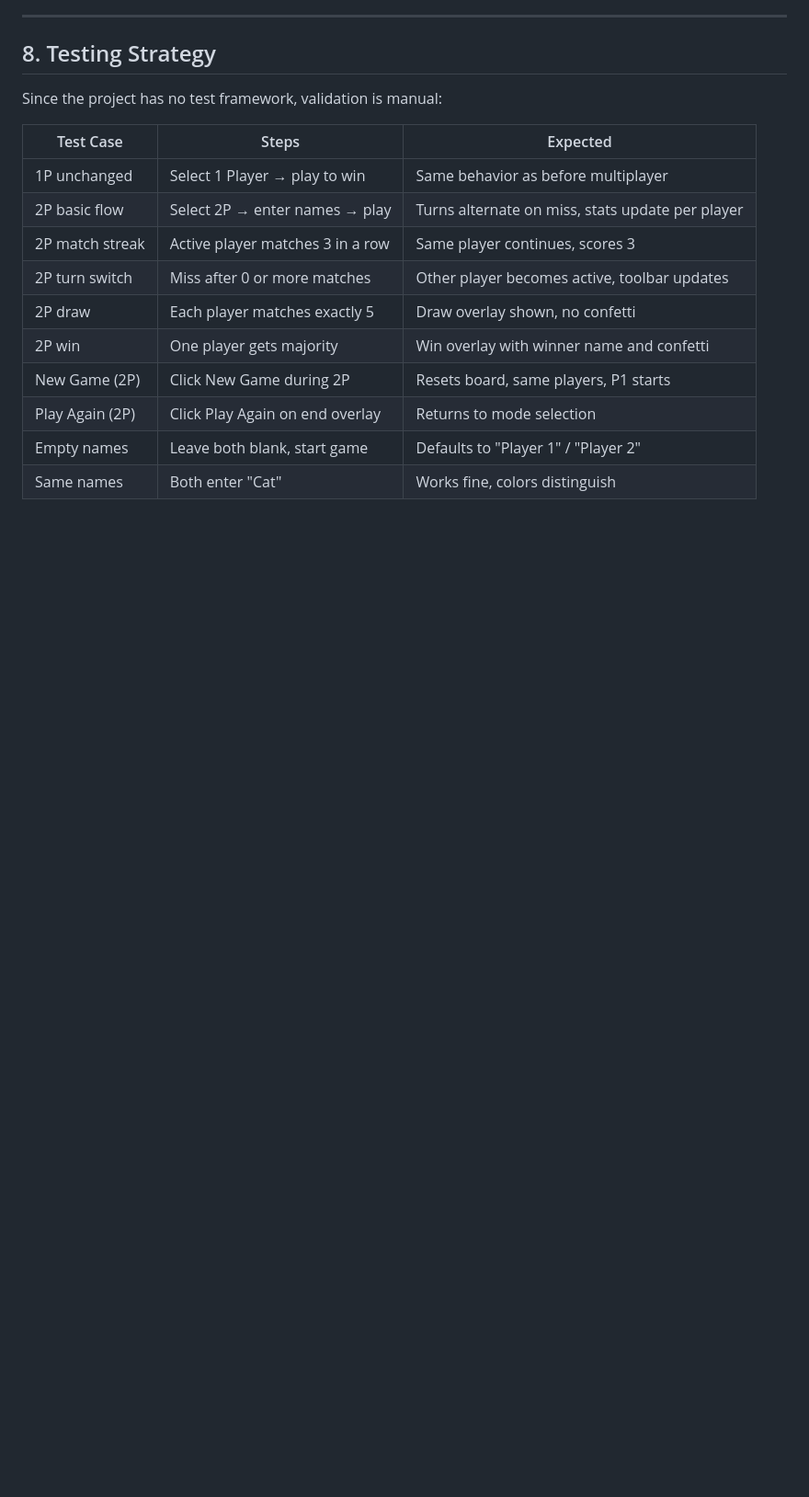
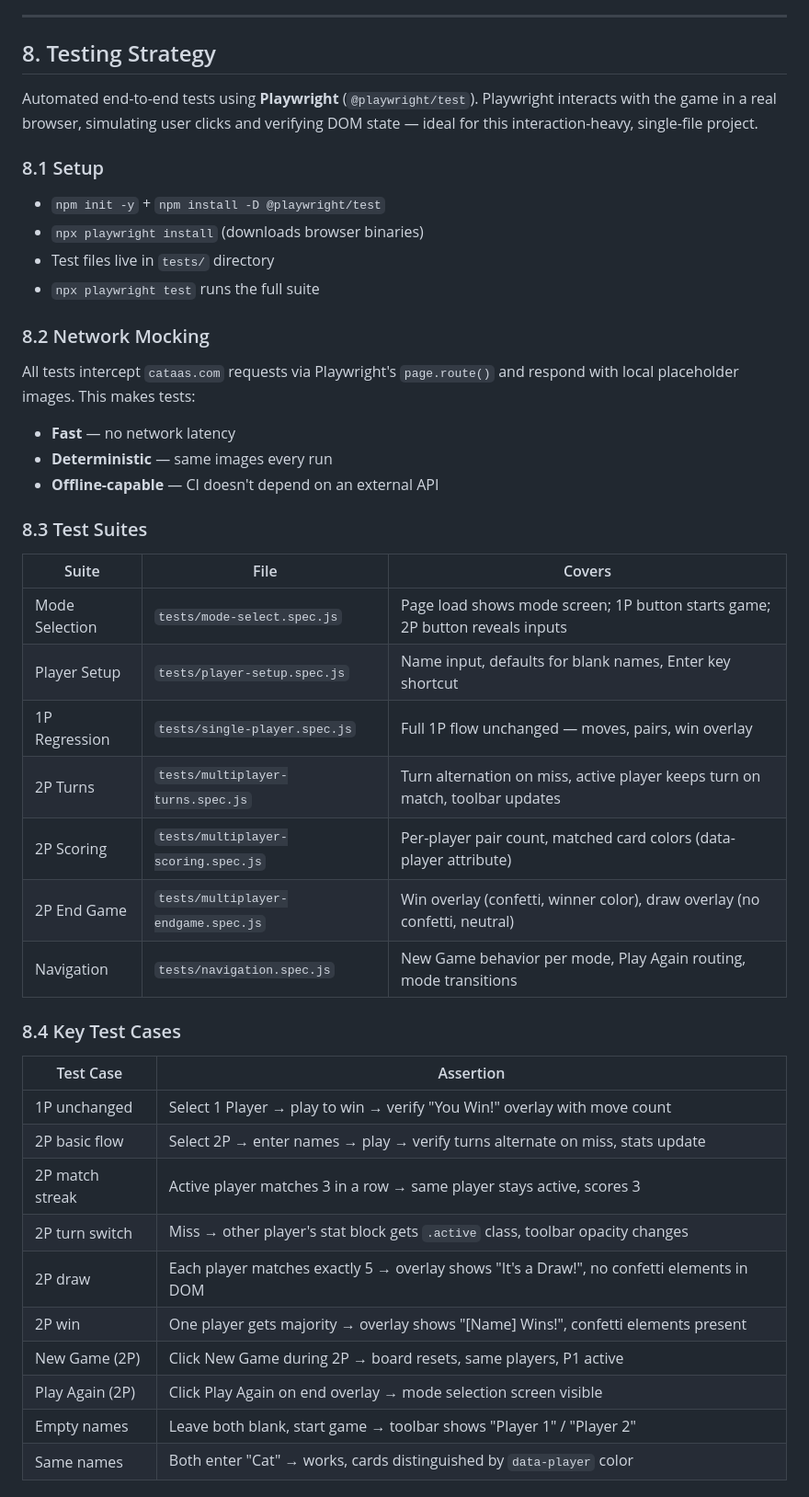
Before and after one commit to StefanLazic/playground-, a Markdown page: docs/multiplayer-design-doc.md, the part around one of its changes. Shown at 92% size. GitHub-like rendering; blank space fills up the shorter version.

Commit message:
docs: update testing strategy to use Playwright E2E tests

```diff
--- a/docs/multiplayer-design-doc.md
+++ b/docs/multiplayer-design-doc.md
@@ -215,17 +215,46 @@ Both modes use the identical `loadCats()` → `fetchOneCat()` pipeline. No chang
 
 ## 8. Testing Strategy
 
-Since the project has no test framework, validation is manual:
+Automated end-to-end tests using **Playwright** (`@playwright/test`). Playwright interacts with the game in a real browser, simulating user clicks and verifying DOM state — ideal for this interaction-heavy, single-file project.
 
-| Test Case | Steps | Expected |
+### 8.1 Setup
+
+- `npm init -y` + `npm install -D @playwright/test`
+- `npx playwright install` (downloads browser binaries)
+- Test files live in `tests/` directory
+- `npx playwright test` runs the full suite
+
+### 8.2 Network Mocking
+
+All tests intercept `cataas.com` requests via Playwright's `page.route()` and respond with local placeholder images. This makes tests:
+- **Fast** — no network latency
+- **Deterministic** — same images every run
+- **Offline-capable** — CI doesn't depend on an external API
+
+### 8.3 Test Suites
+
+| Suite | File | Covers |
 |---|---|---|
-| 1P unchanged | Select 1 Player → play to win | Same behavior as before multiplayer |
-| 2P basic flow | Select 2P → enter names → play | Turns alternate on miss, stats update per player |
-| 2P match streak | Active player matches 3 in a row | Same player continues, scores 3 |
-| 2P turn switch | Miss after 0 or more matches | Other player becomes active, toolbar updates |
-| 2P draw | Each player matches exactly 5 | Draw overlay shown, no confetti |
-| 2P win | One player gets majority | Win overlay with winner name and confetti |
-| New Game (2P) | Click New Game during 2P | Resets board, same players, P1 starts |
-| Play Again (2P) | Click Play Again on end overlay | Returns to mode selection |
-| Empty names | Leave both blank, start game | Defaults to "Player 1" / "Player 2" |
-| Same names | Both enter "Cat" | Works fine, colors distinguish |
+| Mode Selection | `tests/mode-select.spec.js` | Page load shows mode screen; 1P button starts game; 2P button reveals inputs |
+| Player Setup | `tests/player-setup.spec.js` | Name input, defaults for blank names, Enter key shortcut |
+| 1P Regression | `tests/single-player.spec.js` | Full 1P flow unchanged — moves, pairs, win overlay |
+| 2P Turns | `tests/multiplayer-turns.spec.js` | Turn alternation on miss, active player keeps turn on match, toolbar updates |
+| 2P Scoring | `tests/multiplayer-scoring.spec.js` | Per-player pair count, matched card colors (data-player attribute) |
+| 2P End Game | `tests/multiplayer-endgame.spec.js` | Win overlay (confetti, winner color), draw overlay (no confetti, neutral) |
+| Navigation | `tests/navigation.spec.js` | New Game behavior per mode, Play Again routing, mode transitions |
+
+### 8.4 Key Test Cases
+
+| Test Case | Assertion |
+|---|---|
+| 1P unchanged | Select 1 Player → play to win → verify "You Win!" overlay with move count |
+| 2P basic flow | Select 2P → enter names → play → verify turns alternate on miss, stats update |
+| 2P match streak | Active player matches 3 in a row → same player stays active, scores 3 |
+| 2P turn switch | Miss → other player's stat block gets `.active` class, toolbar opacity changes |
+| 2P draw | Each player matches exactly 5 → overlay shows "It's a Draw!", no confetti elements in DOM |
+| 2P win | One player gets majority → overlay shows "[Name] Wins!", confetti elements present |
+| New Game (2P) | Click New Game during 2P → board resets, same players, P1 active |
+| Play Again (2P) | Click Play Again on end overlay → mode selection screen visible |
+| Empty names | Leave both blank, start game → toolbar shows "Player 1" / "Player 2" |
+| Same names | Both enter "Cat" → works, cards distinguished by `data-player` color |
+
```
Also changed, not shown: other parts of docs/multiplayer-design-doc.md (+25 -1 lines), docs/multiplayer-implementation-plan.md (+35 -4 lines).
